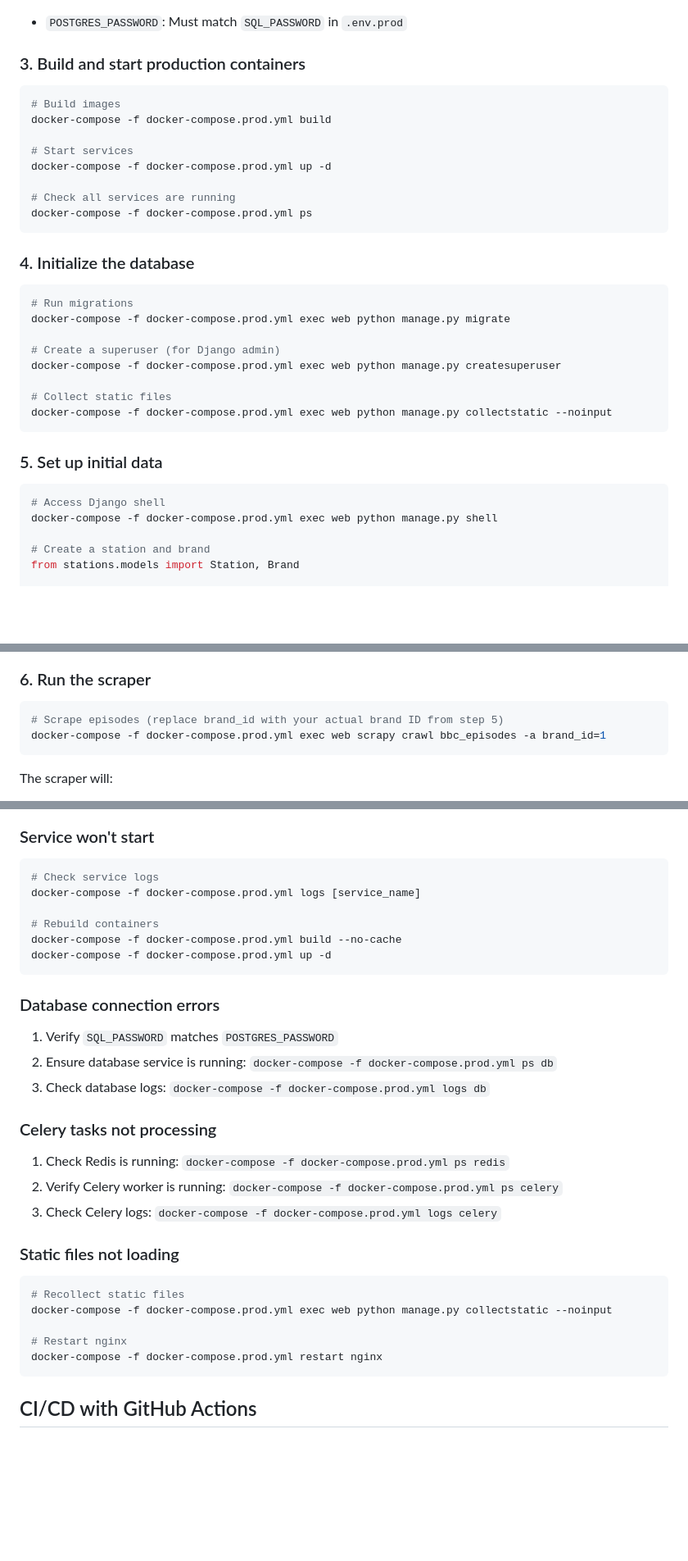
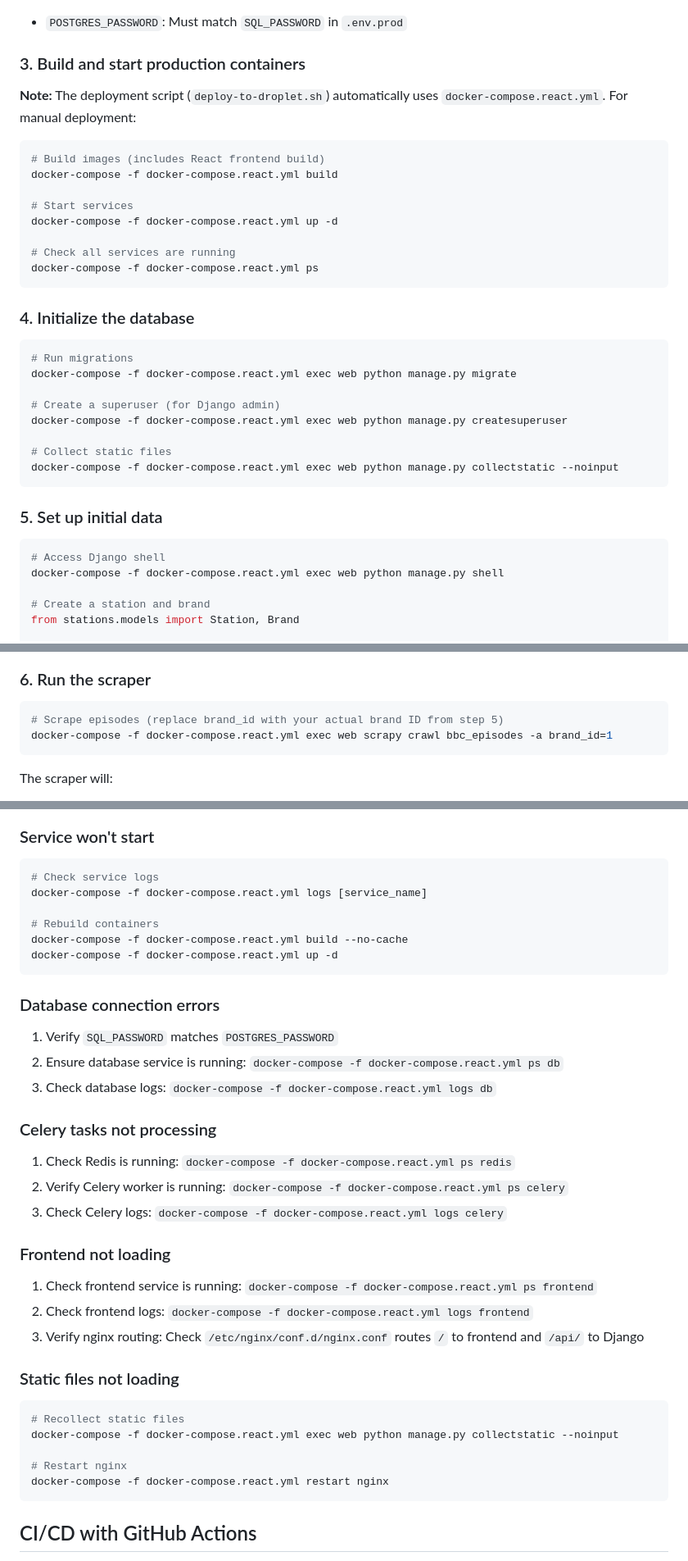
Before and after one commit to seb-thomas/scaling-engine, a Markdown page: DEPLOYMENT.md, 3 parts joined by grey strips. Shown at 82% size. Drawn GitHub-style; blank space fills up the shorter version.

````diff
--- a/DEPLOYMENT.md
+++ b/DEPLOYMENT.md
@@ -115,35 +145,37 @@ nano .env.prod.db
 
 ### 3. Build and start production containers
 
+**Note:** The deployment script (`deploy-to-droplet.sh`) automatically uses `docker-compose.react.yml`. For manual deployment:
+
 ```bash
-# Build images
-docker-compose -f docker-compose.prod.yml build
+# Build images (includes React frontend build)
+docker-compose -f docker-compose.react.yml build
 
 # Start services
-docker-compose -f docker-compose.prod.yml up -d
+docker-compose -f docker-compose.react.yml up -d
 
 # Check all services are running
-docker-compose -f docker-compose.prod.yml ps
+docker-compose -f docker-compose.react.yml ps
 ```
 
 ### 4. Initialize the database
 
 ```bash
 # Run migrations
-docker-compose -f docker-compose.prod.yml exec web python manage.py migrate
+docker-compose -f docker-compose.react.yml exec web python manage.py migrate
 
 # Create a superuser (for Django admin)
-docker-compose -f docker-compose.prod.yml exec web python manage.py createsuperuser
+docker-compose -f docker-compose.react.yml exec web python manage.py createsuperuser
 
 # Collect static files
-docker-compose -f docker-compose.prod.yml exec web python manage.py collectstatic --noinput
+docker-compose -f docker-compose.react.yml exec web python manage.py collectstatic --noinput
 ```
 
 ### 5. Set up initial data
 
 ```bash
 # Access Django shell
-docker-compose -f docker-compose.prod.yml exec web python manage.py shell
+docker-compose -f docker-compose.react.yml exec web python manage.py shell
 
 # Create a station and brand
 from stations.models import Station, Brand
@@ -173,7 +205,7 @@ exit()
 
 ```bash
 # Scrape episodes (replace brand_id with your actual brand ID from step 5)
-docker-compose -f docker-compose.prod.yml exec web scrapy crawl bbc_episodes -a brand_id=1
+docker-compose -f docker-compose.react.yml exec web scrapy crawl bbc_episodes -a brand_id=1
 ```
 
 The scraper will:
@@ -280,33 +314,39 @@ For large datasets (100K+ episodes):
 
 ```bash
 # Check service logs
-docker-compose -f docker-compose.prod.yml logs [service_name]
+docker-compose -f docker-compose.react.yml logs [service_name]
 
 # Rebuild containers
-docker-compose -f docker-compose.prod.yml build --no-cache
-docker-compose -f docker-compose.prod.yml up -d
+docker-compose -f docker-compose.react.yml build --no-cache
+docker-compose -f docker-compose.react.yml up -d
 ```
 
 ### Database connection errors
 
 1. Verify `SQL_PASSWORD` matches `POSTGRES_PASSWORD`
-2. Ensure database service is running: `docker-compose -f docker-compose.prod.yml ps db`
-3. Check database logs: `docker-compose -f docker-compose.prod.yml logs db`
+2. Ensure database service is running: `docker-compose -f docker-compose.react.yml ps db`
+3. Check database logs: `docker-compose -f docker-compose.react.yml logs db`
 
 ### Celery tasks not processing
 
-1. Check Redis is running: `docker-compose -f docker-compose.prod.yml ps redis`
-2. Verify Celery worker is running: `docker-compose -f docker-compose.prod.yml ps celery`
-3. Check Celery logs: `docker-compose -f docker-compose.prod.yml logs celery`
+1. Check Redis is running: `docker-compose -f docker-compose.react.yml ps redis`
+2. Verify Celery worker is running: `docker-compose -f docker-compose.react.yml ps celery`
+3. Check Celery logs: `docker-compose -f docker-compose.react.yml logs celery`
+
+### Frontend not loading
+
+1. Check frontend service is running: `docker-compose -f docker-compose.react.yml ps frontend`
+2. Check frontend logs: `docker-compose -f docker-compose.react.yml logs frontend`
+3. Verify nginx routing: Check `/etc/nginx/conf.d/nginx.conf` routes `/` to frontend and `/api/` to Django
 
 ### Static files not loading
 
 ```bash
 # Recollect static files
-docker-compose -f docker-compose.prod.yml exec web python manage.py collectstatic --noinput
+docker-compose -f docker-compose.react.yml exec web python manage.py collectstatic --noinput
 
 # Restart nginx
-docker-compose -f docker-compose.prod.yml restart nginx
+docker-compose -f docker-compose.react.yml restart nginx
 ```
 
 ## CI/CD with GitHub Actions
````
Also changed, not shown: other parts of DEPLOYMENT.md (+53 -21 lines).
